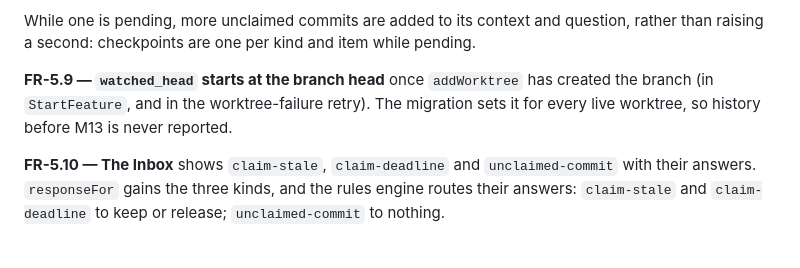
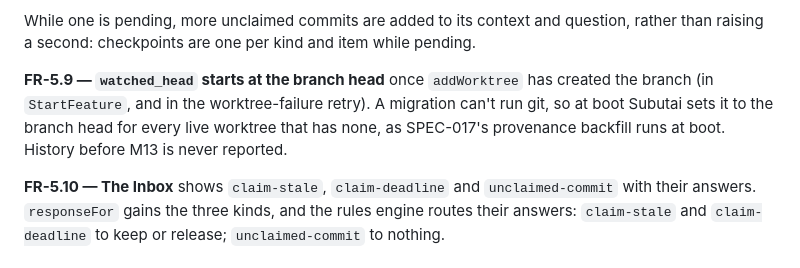
Before and after one commit to sambeau/cromwell, a Markdown page: docs/specs/SPEC-020-executors.md, the part around the change. GitHub-like rendering.

Commit message:
docs: M13 dev plan, and SPEC-020's watched head set at boot
Co-Authored-By: Claude Opus 5.5 <noreply@anthropic.com>
Claude-Session: https://claude.ai/code/session_01Wqu4zVvzcZQ2XdX5eYdADU

```diff
--- a/docs/specs/SPEC-020-executors.md
+++ b/docs/specs/SPEC-020-executors.md
@@ -941,9 +941,10 @@ question, rather than raising a second: checkpoints are one per kind and item
 while pending.
 
 **FR-5.9 — `watched_head` starts at the branch head** once `addWorktree` has
-created the branch (in `StartFeature`, and in the worktree-failure retry). The
-migration sets it for every live worktree, so history before M13 is never
-reported.
+created the branch (in `StartFeature`, and in the worktree-failure retry). A
+migration can't run git, so at boot Subutai sets it to the branch head for
+every live worktree that has none, as SPEC-017's provenance backfill runs at
+boot. History before M13 is never reported.
 
 **FR-5.10 — The Inbox** shows `claim-stale`, `claim-deadline` and
 `unclaimed-commit` with their answers. `responseFor` gains the three kinds,
```
Also changed, not shown: docs/notes/devplan-M13-2026-10-02.md (added, +118 -0 lines).
